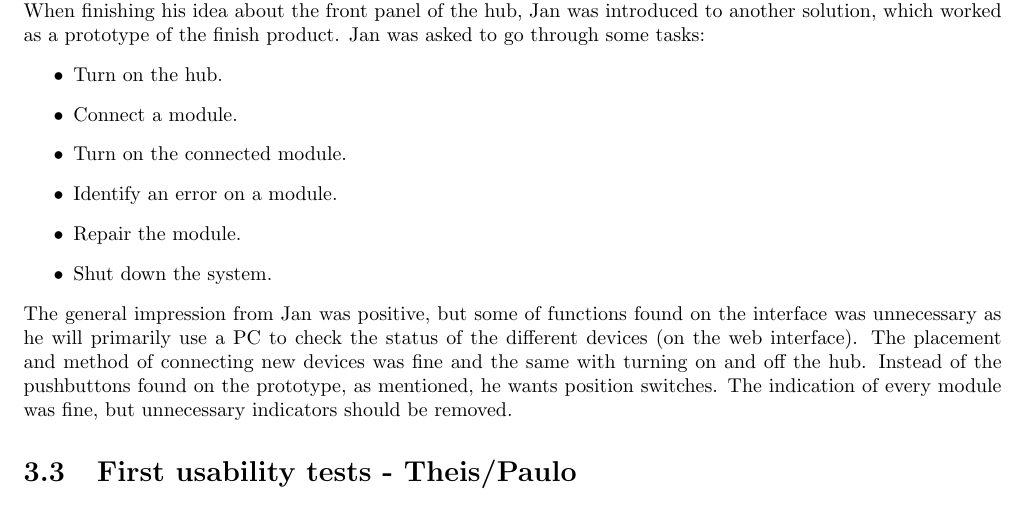
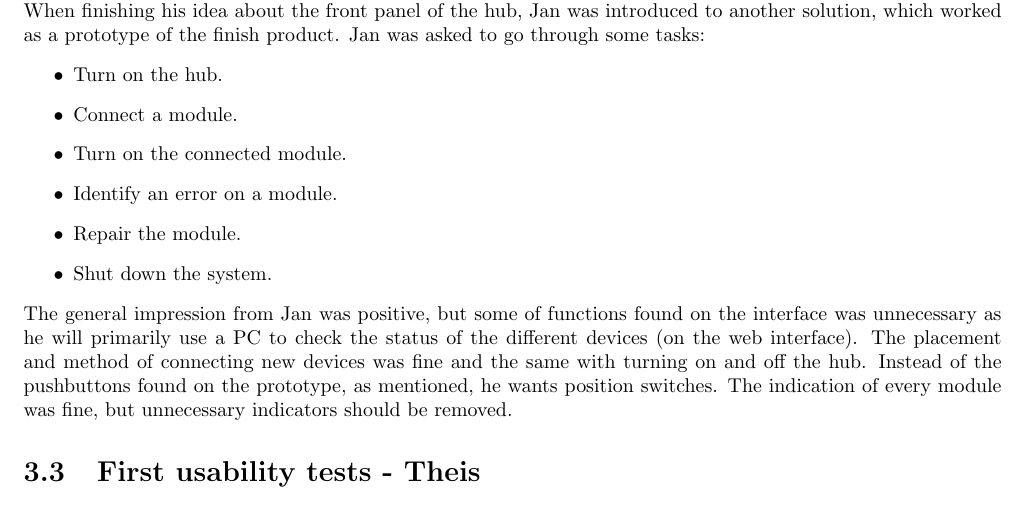
Before and after one commit to TeamUnix/InteractionDesign1, a LaTeX thesis (report.tex, which reads content/user_sessions.tex): part of page 9 of 12, cut so that both start at the same text. Compiled offline with pdfLaTeX.

Commit message:
UB test 1

```diff
--- a/content/user_sessions.tex
+++ b/content/user_sessions.tex
@@ -34,5 +34,5 @@ To get access to the front panel of the hub, a locker should be open with a key,
 \end{itemize}
 The general impression from Jan was positive, but some of functions found on the interface was unnecessary as he will primarily use a PC to check the status of the different devices (on the web interface). The placement and method of connecting new devices was fine and the same with turning on and off the hub. Instead of the pushbuttons found on the prototype, as mentioned, he wants position switches. The indication of every module was fine, but unnecessary indicators should be removed.
 %%%%%%%%%%%%%%%%%%%%%%%%%%%%%%%%%%%%%%%%%
-\section{First usability tests - Theis/Paulo}
+\section{First usability tests - Theis}
 \textbf{How has the setup for these sessions been, and how did they turn out. Did we learn anything???}
```
Also changed, not shown: content/user_sessions.tex (2 more changed lines).
